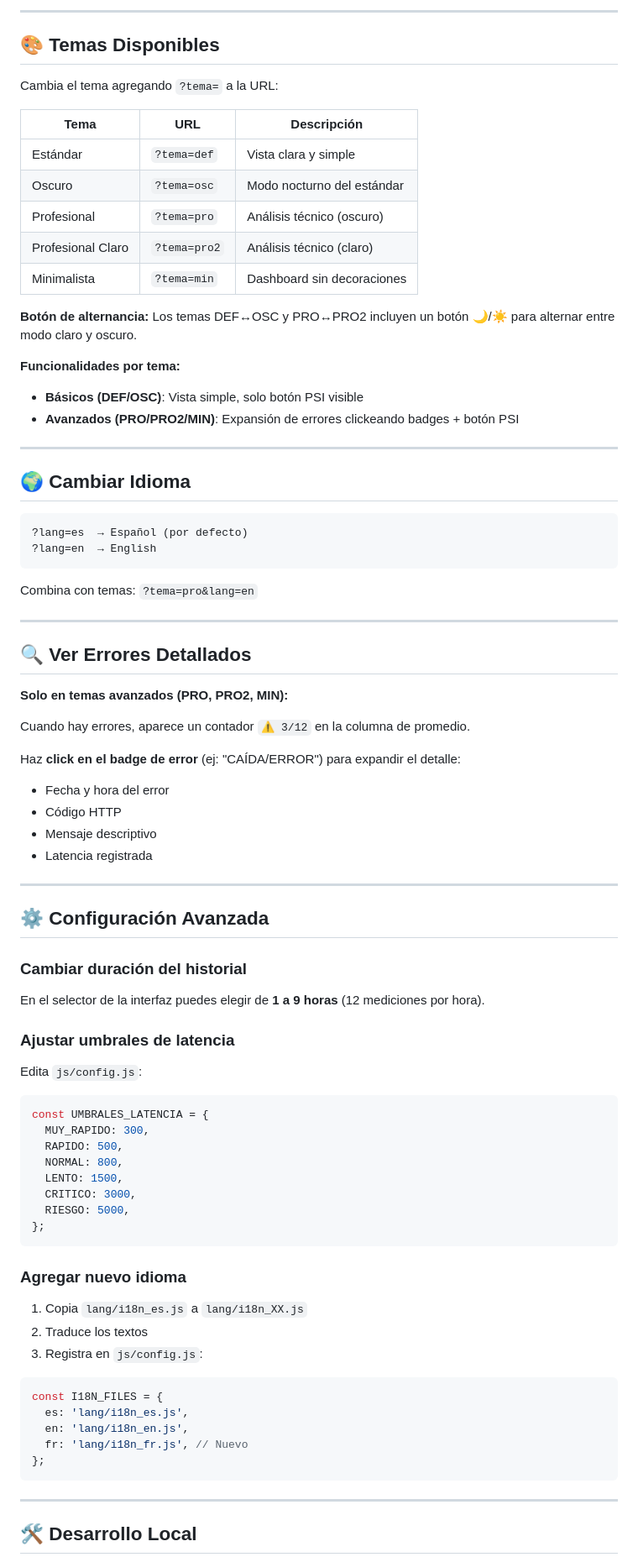
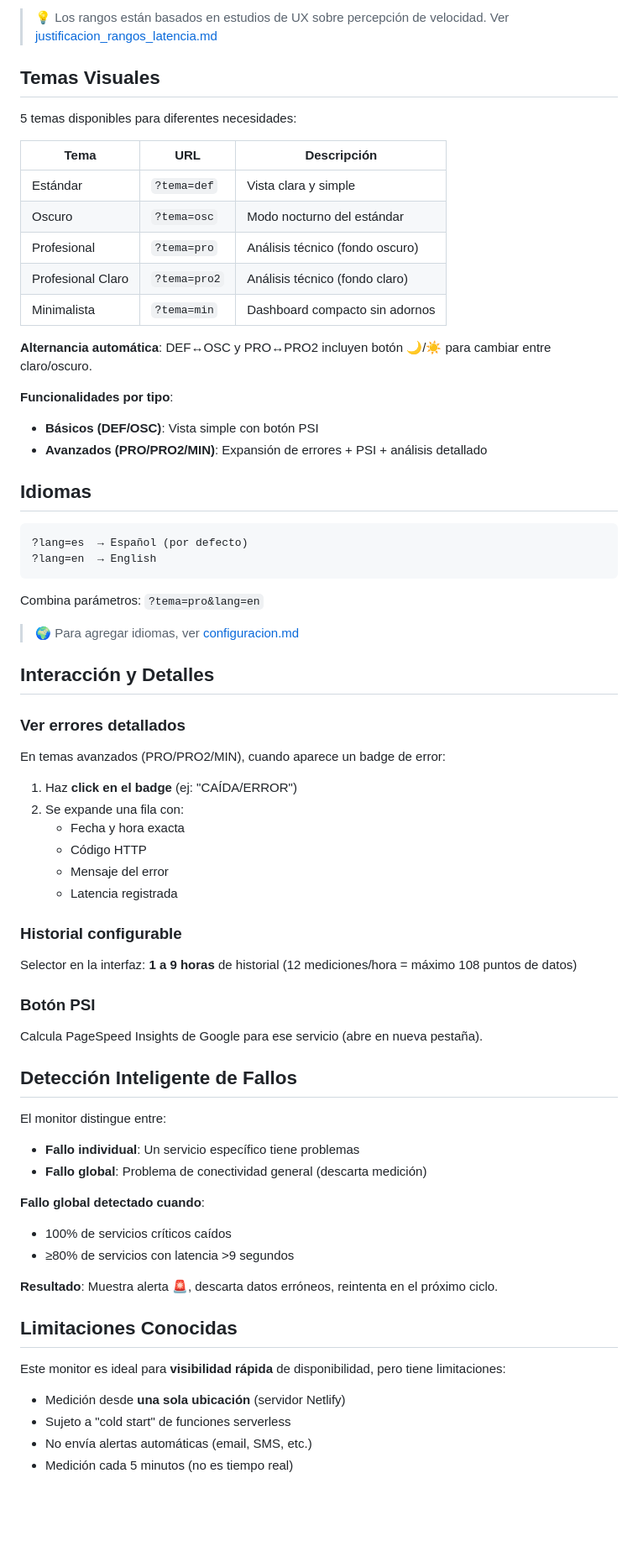
Before and after one commit to FABIOR1981/monitor-status-test, a Markdown page: docs/readme.md, the part around one of its changes. Shown at 84% size. Drawn GitHub-style; blank space fills up the shorter version.

````diff
--- a/docs/readme.md
+++ b/docs/readme.md
@@ -68,89 +80,77 @@ El monitor asigna un estado según el tiempo de respuesta:
 
----
+> 💡 Los rangos están basados en estudios de UX sobre percepción de velocidad. Ver [justificacion_rangos_latencia.md](justificacion_rangos_latencia.md)
 
-## 🎨 Temas Disponibles
+## Temas Visuales
 
-Cambia el tema agregando `?tema=` a la URL:
+5 temas disponibles para diferentes necesidades:
 
-| Tema              | URL          | Descripción                |
-| ----------------- | ------------ | -------------------------- |
-| Estándar          | `?tema=def`  | Vista clara y simple       |
-| Oscuro            | `?tema=osc`  | Modo nocturno del estándar |
-| Profesional       | `?tema=pro`  | Análisis técnico (oscuro)  |
-| Profesional Claro | `?tema=pro2` | Análisis técnico (claro)   |
-| Minimalista       | `?tema=min`  | Dashboard sin decoraciones |
+| Tema              | URL          | Descripción                     |
+| ----------------- | ------------ | ------------------------------- |
+| Estándar          | `?tema=def`  | Vista clara y simple            |
+| Oscuro            | `?tema=osc`  | Modo nocturno del estándar      |
+| Profesional       | `?tema=pro`  | Análisis técnico (fondo oscuro) |
+| Profesional Claro | `?tema=pro2` | Análisis técnico (fondo claro)  |
+| Minimalista       | `?tema=min`  | Dashboard compacto sin adornos  |
 
-**Botón de alternancia:** Los temas DEF↔OSC y PRO↔PRO2 incluyen un botón 🌙/☀️ para alternar entre modo claro y oscuro.
+**Alternancia automática**: DEF↔OSC y PRO↔PRO2 incluyen botón 🌙/☀️ para cambiar entre claro/oscuro.
 
-**Funcionalidades por tema:**
+**Funcionalidades por tipo**:
 
-- **Básicos (DEF/OSC)**: Vista simple, solo botón PSI visible
-- **Avanzados (PRO/PRO2/MIN)**: Expansión de errores clickeando badges + botón PSI
+- **Básicos (DEF/OSC)**: Vista simple con botón PSI
+- **Avanzados (PRO/PRO2/MIN)**: Expansión de errores + PSI + análisis detallado
 
----
-
-## 🌍 Cambiar Idioma
+## Idiomas
 
 ```
 ?lang=es  → Español (por defecto)
 ?lang=en  → English
 ```
 
-Combina con temas: `?tema=pro&lang=en`
+Combina parámetros: `?tema=pro&lang=en`
 
----
+> 🌍 Para agregar idiomas, ver [configuracion.md](configuracion.md)
 
-## 🔍 Ver Errores Detallados
+## Interacción y Detalles
 
-**Solo en temas avanzados (PRO, PRO2, MIN):**
+### Ver errores detallados
 
-Cuando hay errores, aparece un contador `⚠️ 3/12` en la columna de promedio.
+En temas avanzados (PRO/PRO2/MIN), cuando aparece un badge de error:
 
-Haz **click en el badge de error** (ej: "CAÍDA/ERROR") para expandir el detalle:
+1. Haz **click en el badge** (ej: "CAÍDA/ERROR")
+2. Se expande una fila con:
+   - Fecha y hora exacta
+   - Código HTTP
+   - Mensaje del error
+   - Latencia registrada
 
-- Fecha y hora del error
-- Código HTTP
-- Mensaje descriptivo
-- Latencia registrada
+### Historial configurable
 
----
+Selector en la interfaz: **1 a 9 horas** de historial (12 mediciones/hora = máximo 108 puntos de datos)
 
-## ⚙️ Configuración Avanzada
+### Botón PSI
 
-### Cambiar duración del historial
+Calcula PageSpeed Insights de Google para ese servicio (abre en nueva pestaña).
 
-En el selector de la interfaz puedes elegir de **1 a 9 horas** (12 mediciones por hora).
+## Detección Inteligente de Fallos
 
-### Ajustar umbrales de latencia
+El monitor distingue entre:
 
-Edita `js/config.js`:
+- **Fallo individual**: Un servicio específico tiene problemas
+- **Fallo global**: Problema de conectividad general (descarta medición)
 
-```javascript
-const UMBRALES_LATENCIA = {
-  MUY_RAPIDO: 300,
-  RAPIDO: 500,
-  NORMAL: 800,
-  LENTO: 1500,
-  CRITICO: 3000,
-  RIESGO: 5000,
-};
-```
+**Fallo global detectado cuando**:
 
-### Agregar nuevo idioma
+- 100% de servicios críticos caídos
+- ≥80% de servicios con latencia >9 segundos
 
-1. Copia `lang/i18n_es.js` a `lang/i18n_XX.js`
-2. Traduce los textos
-3. Registra en `js/config.js`:
+**Resultado**: Muestra alerta 🚨, descarta datos erróneos, reintenta en el próximo ciclo.
 
-```javascript
-const I18N_FILES = {
-  es: 'lang/i18n_es.js',
-  en: 'lang/i18n_en.js',
-  fr: 'lang/i18n_fr.js', // Nuevo
-};
-```
+## Limitaciones Conocidas
 
----
+Este monitor es ideal para **visibilidad rápida** de disponibilidad, pero tiene limitaciones:
 
-## 🛠️ Desarrollo Local
+- Medición desde **una sola ubicación** (servidor Netlify)
+- Sujeto a "cold start" de funciones serverless
+- No envía alertas automáticas (email, SMS, etc.)
+- Medición cada 5 minutos (no es tiempo real)
 
````
Also changed, not shown: other parts of docs/readme.md (+67 -94 lines), docs/configuracion.md (added, +437 -0 lines).
